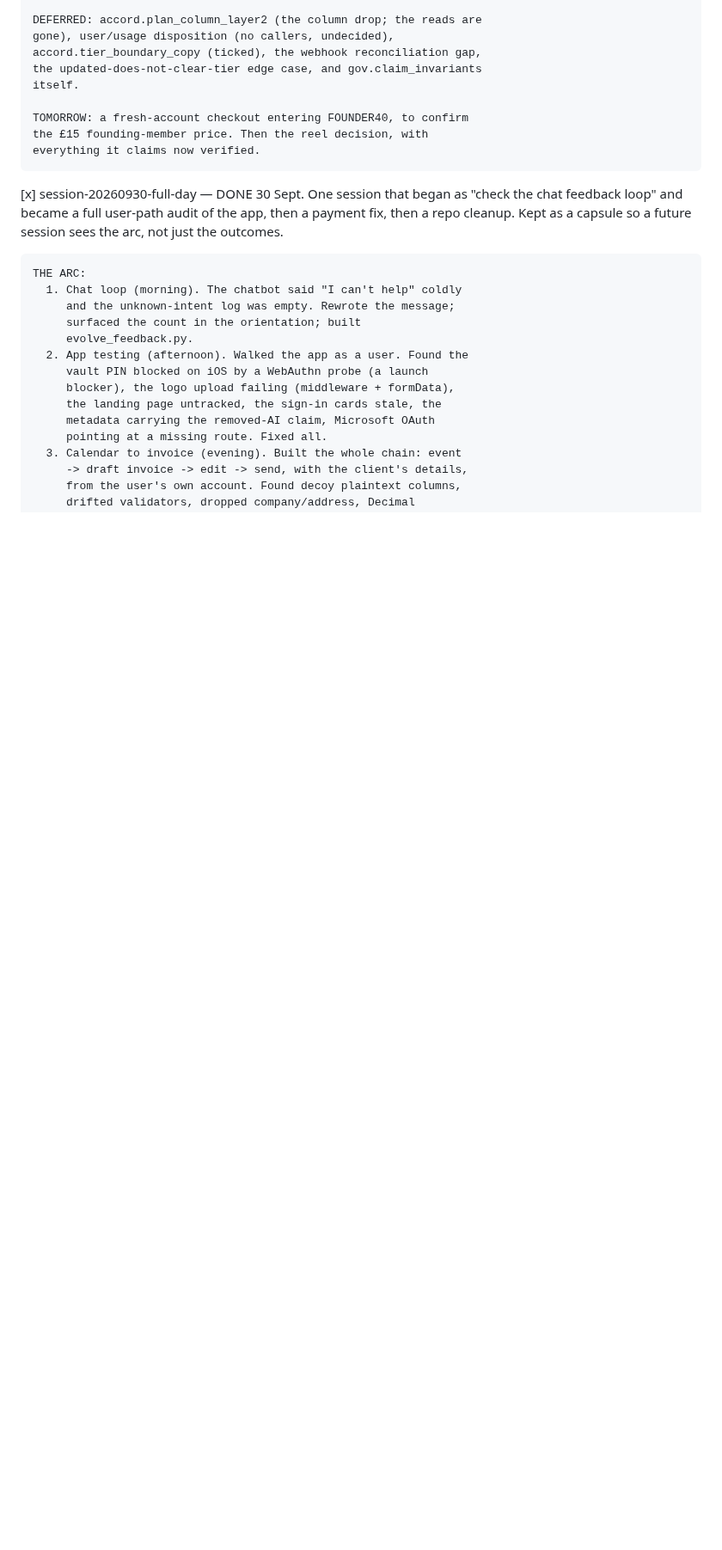
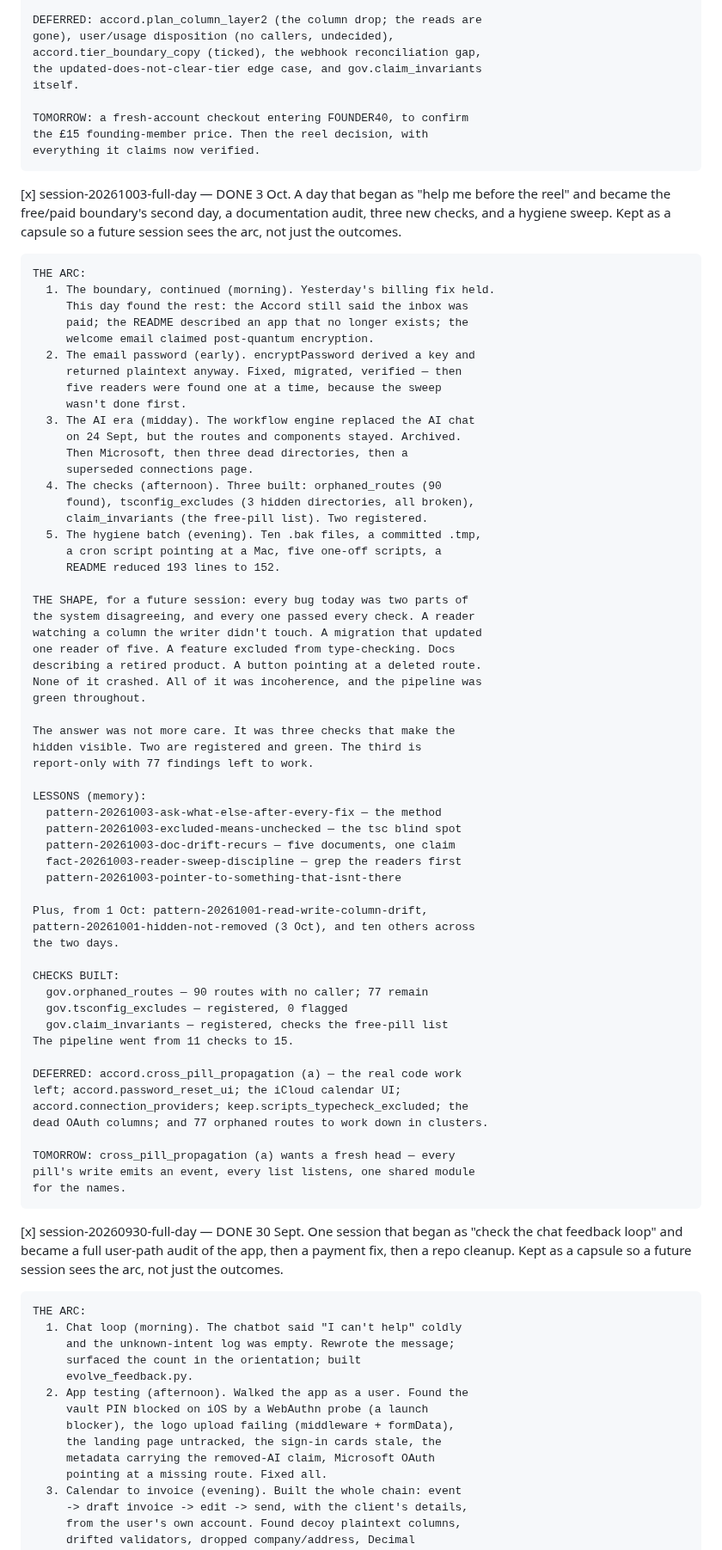
Before and after one commit to JamieA-star/bosly-gov, a Markdown page: PLAN.md, the part around the change. Shown at 86% size. GitHub-like rendering; blank space fills up the shorter version.

Commit message:
docs(plan): add the 3 Oct session capsule
The arc: the boundary continued, the email password, the AI era, the
three checks, the hygiene batch. The shape: every bug was two parts of
the system disagreeing, and every one passed every check. The lessons
are in memory; the deferred list and tomorrow's first step are
recorded.

```diff
--- a/PLAN.md
+++ b/PLAN.md
@@ -1160,6 +1160,69 @@ that has actually happened.
     TOMORROW: a fresh-account checkout entering FOUNDER40, to confirm
     the £15 founding-member price. Then the reel decision, with
     everything it claims now verified.
+
+[x] session-20261003-full-day — DONE 3 Oct. A day that began as "help me
+    before the reel" and became the free/paid boundary's second day, a
+    documentation audit, three new checks, and a hygiene sweep. Kept as
+    a capsule so a future session sees the arc, not just the outcomes.
+
+    THE ARC:
+      1. The boundary, continued (morning). Yesterday's billing fix held.
+         This day found the rest: the Accord still said the inbox was
+         paid; the README described an app that no longer exists; the
+         welcome email claimed post-quantum encryption.
+      2. The email password (early). encryptPassword derived a key and
+         returned plaintext anyway. Fixed, migrated, verified — then
+         five readers were found one at a time, because the sweep
+         wasn't done first.
+      3. The AI era (midday). The workflow engine replaced the AI chat
+         on 24 Sept, but the routes and components stayed. Archived.
+         Then Microsoft, then three dead directories, then a
+         superseded connections page.
+      4. The checks (afternoon). Three built: orphaned_routes (90
+         found), tsconfig_excludes (3 hidden directories, all broken),
+         claim_invariants (the free-pill list). Two registered.
+      5. The hygiene batch (evening). Ten .bak files, a committed .tmp,
+         a cron script pointing at a Mac, five one-off scripts, a
+         README reduced 193 lines to 152.
+
+    THE SHAPE, for a future session: every bug today was two parts of
+    the system disagreeing, and every one passed every check. A reader
+    watching a column the writer didn't touch. A migration that updated
+    one reader of five. A feature excluded from type-checking. Docs
+    describing a retired product. A button pointing at a deleted route.
+    None of it crashed. All of it was incoherence, and the pipeline was
+    green throughout.
+
+    The answer was not more care. It was three checks that make the
+    hidden visible. Two are registered and green. The third is
+    report-only with 77 findings left to work.
+
+    LESSONS (memory):
+      pattern-20261003-ask-what-else-after-every-fix — the method
+      pattern-20261003-excluded-means-unchecked — the tsc blind spot
+      pattern-20261003-doc-drift-recurs — five documents, one claim
+      fact-20261003-reader-sweep-discipline — grep the readers first
+      pattern-20261003-pointer-to-something-that-isnt-there
+
+    Plus, from 1 Oct: pattern-20261001-read-write-column-drift,
+    pattern-20261001-hidden-not-removed (3 Oct), and ten others across
+    the two days.
+
+    CHECKS BUILT:
+      gov.orphaned_routes — 90 routes with no caller; 77 remain
+      gov.tsconfig_excludes — registered, 0 flagged
+      gov.claim_invariants — registered, checks the free-pill list
+    The pipeline went from 11 checks to 15.
+
+    DEFERRED: accord.cross_pill_propagation (a) — the real code work
+    left; accord.password_reset_ui; the iCloud calendar UI;
+    accord.connection_providers; keep.scripts_typecheck_excluded; the
+    dead OAuth columns; and 77 orphaned routes to work down in clusters.
+
+    TOMORROW: cross_pill_propagation (a) wants a fresh head — every
+    pill's write emits an event, every list listens, one shared module
+    for the names.
 
 [x] session-20260930-full-day — DONE 30 Sept. One session that began
     as "check the chat feedback loop" and became a full user-path
```
